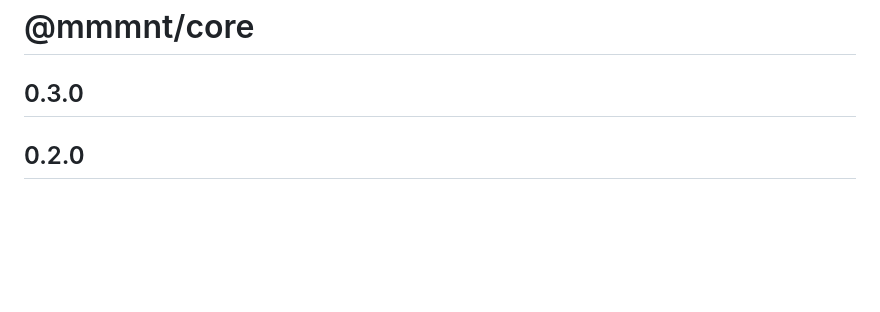
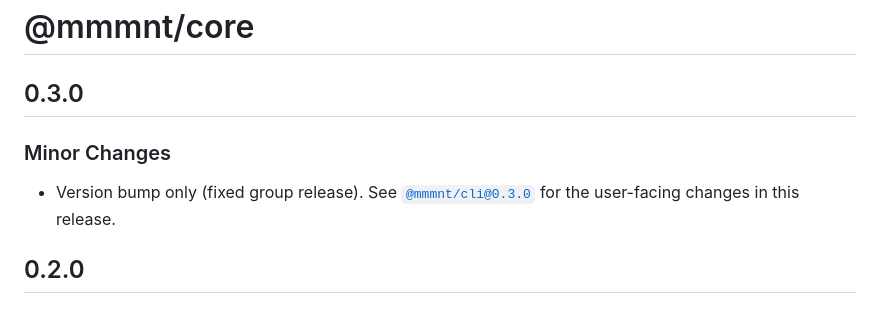
Before and after one commit to mmmnt/mmmnt, a Markdown page: packages/core/CHANGELOG.md, the part around the change. Drawn GitHub-style; blank space fills up the shorter version.

Commit message:
docs: fill in empty @mmmnt/core 0.3.0 changelog section
Copilot flagged the empty 0.3.0 section on @mmmnt/core (mmmnt/mmmnt#142).
@mmmnt/core has no workspace dependencies so changesets/action had
nothing to auto-generate for it in this release — it got bumped solely
via the fixed group cascade.

Adding a minimal note explaining the bump and pointing readers at the
@mmmnt/cli changelog for the actual user-facing changes in this
release (moment serve directory mode).

```diff
--- a/packages/core/CHANGELOG.md
+++ b/packages/core/CHANGELOG.md
@@ -1,6 +1,10 @@
 # @mmmnt/core
 
 ## 0.3.0
+
+### Minor Changes
+
+- Version bump only (fixed group release). See [`@mmmnt/cli@0.3.0`](../cli/CHANGELOG.md#030) for the user-facing changes in this release.
 
 ## 0.2.0
 
```
